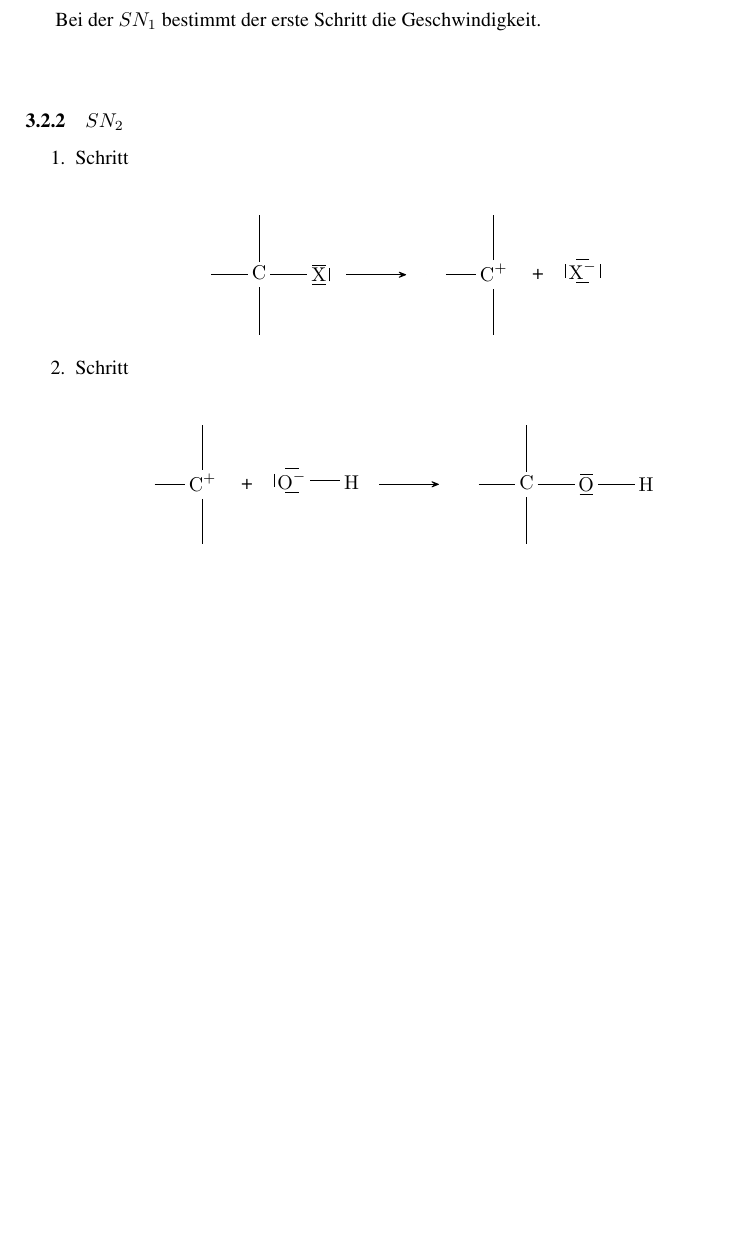
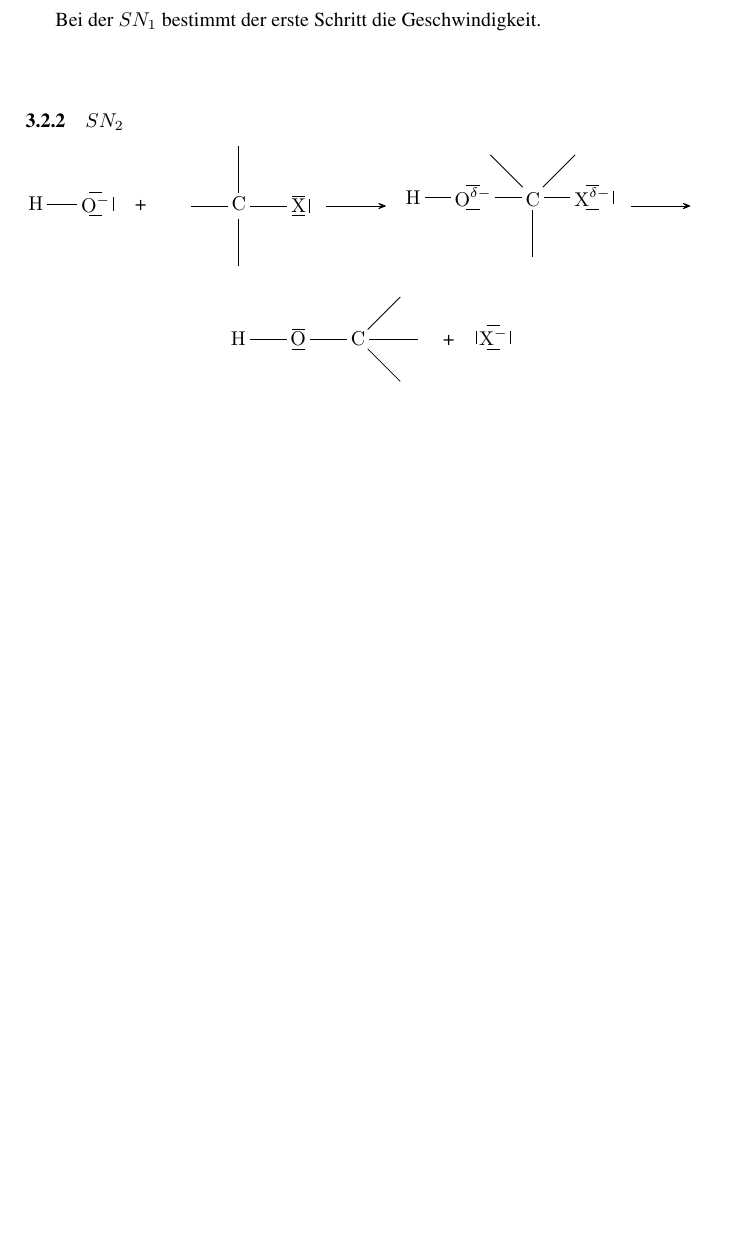
Before and after one commit to Die-dichten-Denker/Chemie-Uebersicht-Organik, a LaTeX document (Organische Chemie.tex): part of page 8 of 8, cut so that both start at the same text, the shorter picture padded with empty space. Compiled offline with pdfLaTeX.

Commit message:
sn finally

```diff
--- a/Organische Chemie.tex
+++ b/Organische Chemie.tex
@@ -257,22 +257,17 @@ Bei der $SN_1$ bestimmt der erste Schritt die Geschwindigkeit.\\\\
 
 \subsubsection{$SN_2$}
 
-\begin{enumerate}
-    \item Schritt\\
-        \begin{center}
-        \schemestart
-            \chemfig{\phantom{Q}- C (-[90]) (-[-90]) - \charge{0=\|,-90=\|,90=\|}{X}} \arrow
-            \chemfig{\phantom{Q}- \ce{C^+} (-[90]) (-[-90])} \quad + \quad \charge{0=\|,-90=\|,90=\|,-180=\|}{\ce{X^-}}
-        \schemestop
-        \end{center}
-    \item Schritt\\
-        \begin{center}
-        \schemestart
-            \chemfig{\phantom{Q}- \ce{C^+} (-[90]) (-[-90])} \quad + \quad \chemfig{\charge{90=\|,-90=\|,-180=\|}{\ce{O^-}} - H} \arrow
-            \chemfig{\phantom{Q}- C (-[90]) (-[-90]) - \charge{90=\|,-90=\|}{O} - H}
-        \schemestop
-        \end{center}
-\end{enumerate}
+\begin{center}
+    \schemestart
+        \chemfig{H-\charge{90=\|,-90=\|,0=\|}{\ce{O^-}}} \quad + \quad \chemfig{\phantom{Q}- C (-[90]) (-[-90]) - \charge{0=\|,-90=\|,90=\|}{X}} \arrow
+        \chemfig{H - \charge{90=\|,-90=\|}{\ce{O^\delta-}} - C (-[1]) (-[3]) (-[-90]) - \charge{0=\|,-90=\|,90=\|}{\ce{X^\delta-}}} \arrow
+    \schemestop
+    \\[0,5cm]
+    \schemestart
+        \chemfig{H - \charge{90=\|,-90=\|}{O} - C (-[0]) (-[1]) (-[7])} \quad + \quad \chemfig{\charge{90=\|,-90=\|,0=\|,-180=\|}{\ce{X^-}}}
+    \schemestop
+\end{center}
+
 
 
 
```
